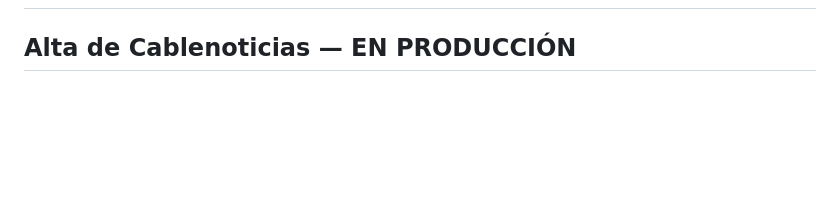
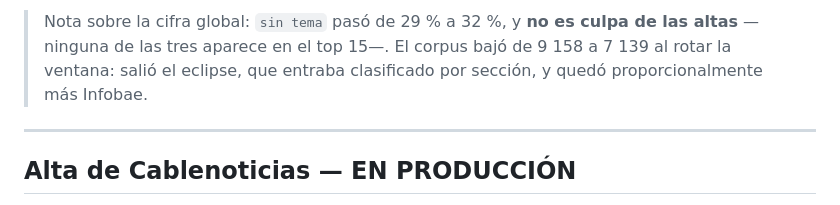
Before and after one commit to Steinhjk/doblefoco, a Markdown page: doblefoco-app/SIGUIENTE.md, the part around one of its changes. GitHub-like rendering; blank space fills up the shorter version.

```diff
--- a/doblefoco-app/SIGUIENTE.md
+++ b/doblefoco-app/SIGUIENTE.md
@@ -2,3 +82,9 @@
+> Nota sobre la cifra global: `sin tema` pasó de 29 % a 32 %, y **no es culpa de las
+> altas** —ninguna de las tres aparece en el top 15—. El corpus bajó de 9 158 a
+> 7 139 al rotar la ventana: salió el eclipse, que entraba clasificado por sección,
+> y quedó proporcionalmente más Infobae.
+
+---
 
 ## Alta de Cablenoticias — EN PRODUCCIÓN
 
```
Also changed, not shown: other parts of doblefoco-app/SIGUIENTE.md (+80 -0 lines).
